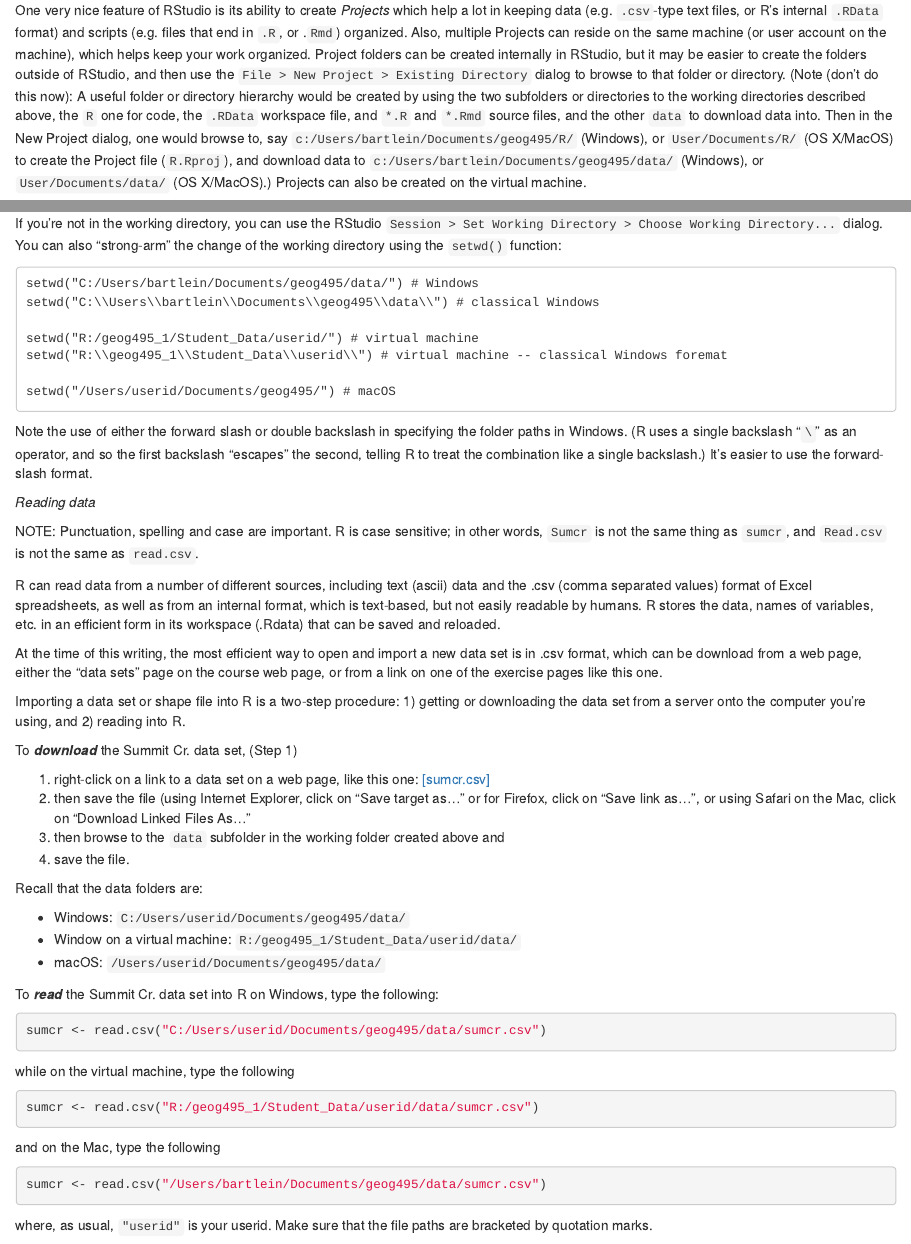
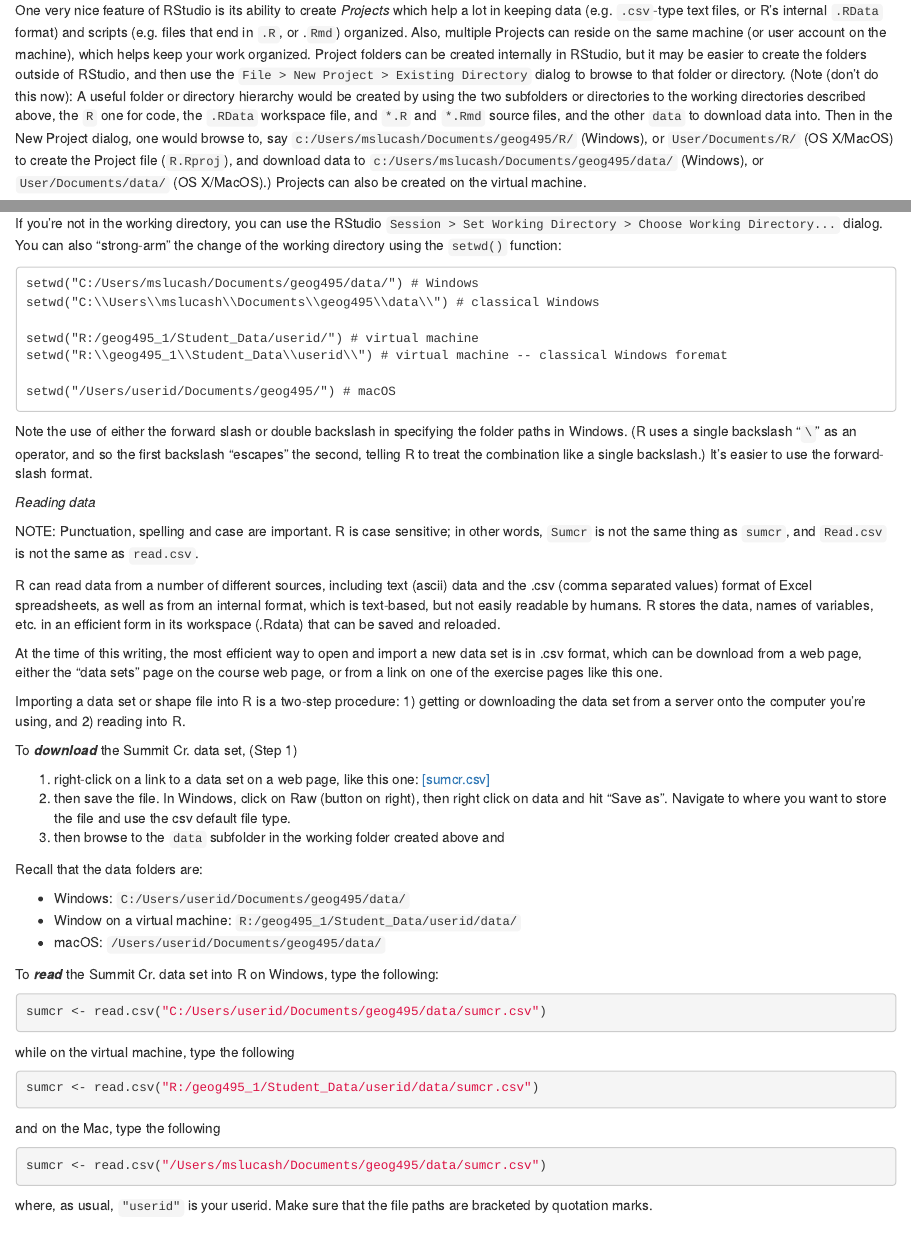
Before and after one commit to mslucash/GeogDataAnalysis, an R Markdown document (exercise01.Rmd): the page in a window 1100 px wide, from 3880 px down, and a second part further down, joined at a grey line. Rendered offline with R 4.5, knitr and Pandoc, with nearby package versions; the code chunks are not run, so their results and figures are left out; a font, style sheet, LaTeX package, included part or bibliography that could not be used is replaced or left out.

Commit message:
Update exercise01.Rmd

````diff
--- a/exercise01.Rmd
+++ b/exercise01.Rmd
@@ -191,7 +191,7 @@ One of the issues with R is that error messages can be rather obscure.  The most
 
 **8. Projects in RStudio**
 
-One very nice feature of RStudio is its ability to create _Projects_ which help a lot in keeping data (e.g. `.csv`-type text files, or R's internal `.RData` format) and scripts (e.g. files that end in `.R`, or .`Rmd`) organized.  Also, multiple Projects can reside on the same machine (or user account on the machine), which helps keep your work organized.  Project folders can be created internally in RStudio, but it may be easier to create the folders outside of RStudio, and then use the `File > New Project > Existing Directory` dialog to browse to that folder or directory.  (Note (don't do this now):  A useful folder or directory hierarchy would be created by using the two subfolders or directories to the working directories described above, the `R` one for code, the `.RData` workspace file, and `*.R` and `*.Rmd` source files, and the other `data` to download data into.  Then in the New Project dialog, one would browse to, say `c:/Users/bartlein/Documents/geog495/R/` (Windows), or `User/Documents/R/` (OS X/MacOS) to create the Project file (`R.Rproj`), and download data to `c:/Users/bartlein/Documents/geog495/data/` (Windows), or `User/Documents/data/` (OS X/MacOS).)  Projects can also be created on the virtual machine.
+One very nice feature of RStudio is its ability to create _Projects_ which help a lot in keeping data (e.g. `.csv`-type text files, or R's internal `.RData` format) and scripts (e.g. files that end in `.R`, or .`Rmd`) organized.  Also, multiple Projects can reside on the same machine (or user account on the machine), which helps keep your work organized.  Project folders can be created internally in RStudio, but it may be easier to create the folders outside of RStudio, and then use the `File > New Project > Existing Directory` dialog to browse to that folder or directory.  (Note (don't do this now):  A useful folder or directory hierarchy would be created by using the two subfolders or directories to the working directories described above, the `R` one for code, the `.RData` workspace file, and `*.R` and `*.Rmd` source files, and the other `data` to download data into.  Then in the New Project dialog, one would browse to, say `c:/Users/mslucash/Documents/geog495/R/` (Windows), or `User/Documents/R/` (OS X/MacOS) to create the Project file (`R.Rproj`), and download data to `c:/Users/mslucash/Documents/geog495/data/` (Windows), or `User/Documents/data/` (OS X/MacOS).)  Projects can also be created on the virtual machine.
 
 It's also possible to easily begin where you left off, by browsing to a Project file, and simply clicking on it to start RStudio.
 
@@ -232,8 +232,8 @@ getwd()
 
 If you're not in the working directory, you can use the RStudio `Session > Set Working Directory > Choose Working Directory...` dialog.  You can also "strong-arm" the change of the working directory using the `setwd()` function:
 
-    setwd("C:/Users/bartlein/Documents/geog495/data/") # Windows
-    setwd("C:\\Users\\bartlein\\Documents\\geog495\\data\\") # classical Windows
+    setwd("C:/Users/mslucash/Documents/geog495/data/") # Windows
+    setwd("C:\\Users\\mslucash\\Documents\\geog495\\data\\") # classical Windows
 
     setwd("R:/geog495_1/Student_Data/userid/") # virtual machine
     setwd("R:\\geog495_1\\Student_Data\\userid\\") # virtual machine -- classical Windows foremat
@@ -255,10 +255,10 @@ Importing a data set or shape file into R is a two-step procedure:  1) getting o
 
 To __*download*__ the Summit Cr. data set, (Step 1)
 
-1. right-click on a link to a data set on a web page, like this one:  [[sumcr.csv]](https://pjbartlein.github.io/GeogDataAnalysis/data/csv/sumcr.csv)
-2. then save the file (using Internet Explorer, click on "Save target as..." or for Firefox, click on "Save link as...", or using Safari on the Mac, click on "Download Linked Files As…"
+1. right-click on a link to a data set on a web page, like this one:  [[sumcr.csv]](https://github.com/mslucash/GeogDataAnalysis/blob/main/data/csv/sumcr.csv)
+2. then save the file. In Windows, click on Raw (button on right), then right click on data and hit "Save as". Navigate to where you want to store the file and use the csv default file type.
 3. then browse to the `data` subfolder in the working folder created above and
-4. save the file.
+
 
 Recall that the data folders are:
 
@@ -280,7 +280,7 @@ sumcr <- read.csv("R:/geog495_1/Student_Data/userid/data/sumcr.csv")
 and on the Mac, type the following
 
 ```{r echo=TRUE, eval=FALSE}
-sumcr <- read.csv("/Users/bartlein/Documents/geog495/data/sumcr.csv")
+sumcr <- read.csv("/Users/mslucash/Documents/geog495/data/sumcr.csv")
 ```
 
 where, as usual, `"userid"` is your userid.  Make sure that the file paths are bracketed by quotation marks.
````
